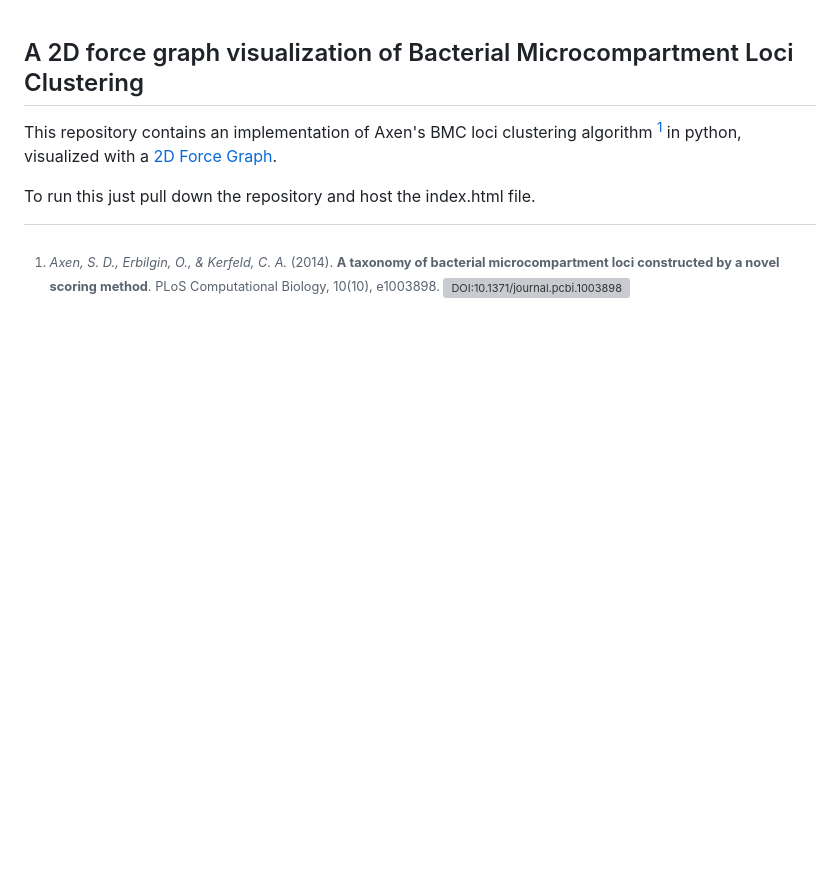
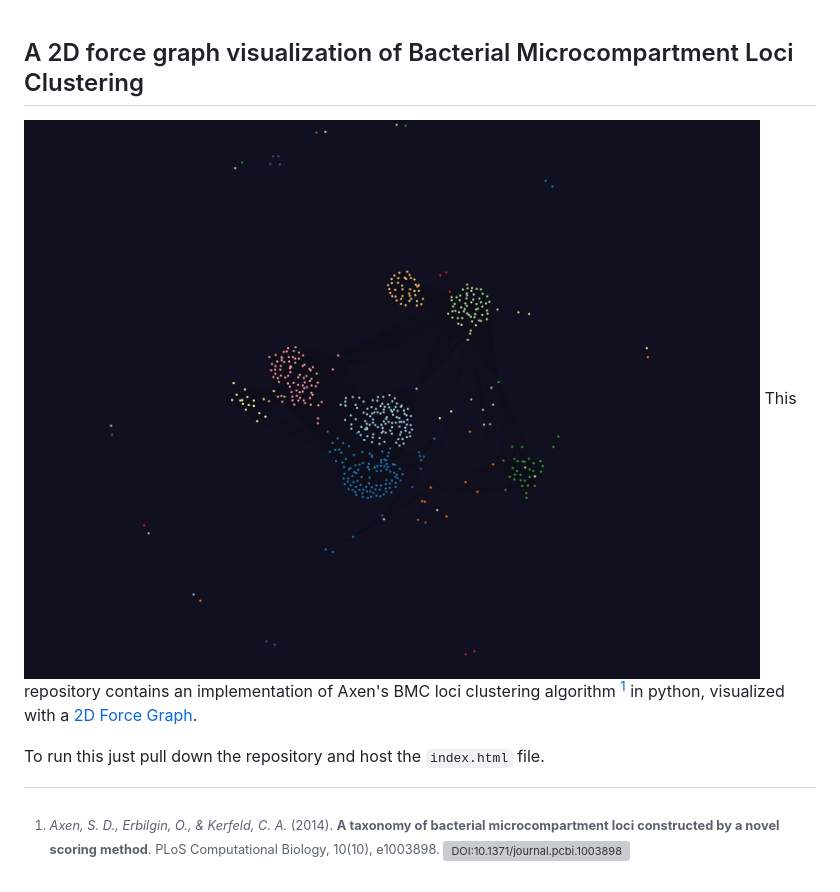
Before and after one commit to ethanbodzioney/BMC-Clustering, a Markdown page: README.md, the part around the change. GitHub-like rendering; pictures changed too: example.png (added); blank space fills up the shorter version; grey boxes are pictures that could not be loaded.

Commit message:
Example image

```diff
--- a/README.md
+++ b/README.md
@@ -1,7 +1,8 @@
 ## A 2D force graph visualization of Bacterial Microcompartment Loci Clustering
 
+![](./example.png)
 This repository contains an implementation of Axen's BMC loci clustering algorithm [^1] in python, visualized with a [2D Force Graph](https://github.com/vasturiano/force-graph).
 
-To run this just pull down the repository and host the index.html file.
+To run this just pull down the repository and host the `index.html` file.
 
 [^1]: *Axen, S. D., Erbilgin, O., & Kerfeld, C. A.* (2014). **A taxonomy of bacterial microcompartment loci constructed by a novel scoring method**. PLoS Computational Biology, 10(10), e1003898. [![DOI:10.1371/journal.pcbi.1003898](https://zenodo.org/badge/DOI/10.1371/journal.pcbi.1003898.svg)](https://doi.org/10.1371/journal.pcbi.1003898)
```
